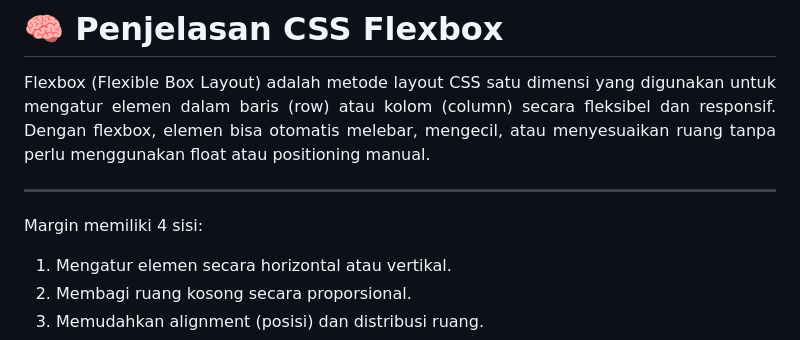
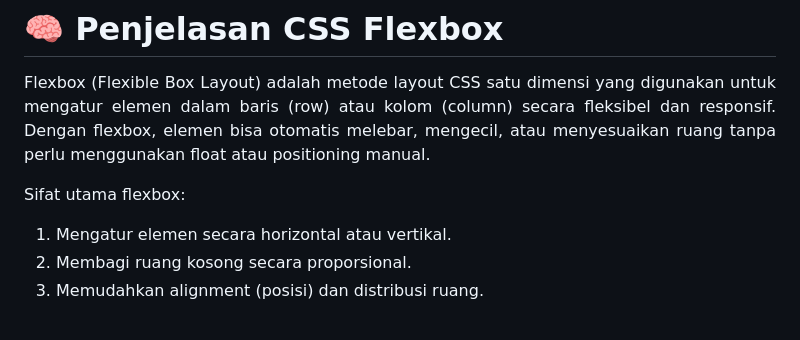
Before and after one commit to iqialfariq/CssFlexbox-Basic, a Markdown page: README.md, the part around the change. Drawn GitHub-style.

```diff
--- a/README.md
+++ b/README.md
@@ -4,9 +4,7 @@ Flexbox (Flexible Box Layout) adalah metode layout CSS satu dimensi yang digunak
 fleksibel dan responsif. Dengan flexbox, elemen bisa otomatis melebar, mengecil, atau menyesuaikan ruang tanpa perlu menggunakan float atau positioning manual.
 </p>
 
----
-
-  Margin memiliki 4 sisi:
+  Sifat utama flexbox:
   1. Mengatur elemen secara horizontal atau vertikal.
   2. Membagi ruang kosong secara proporsional.
   3. Memudahkan alignment (posisi) dan distribusi ruang.
```
